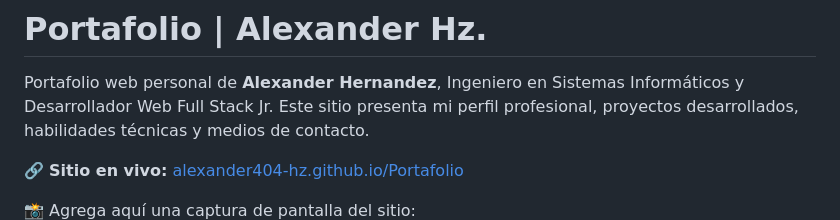
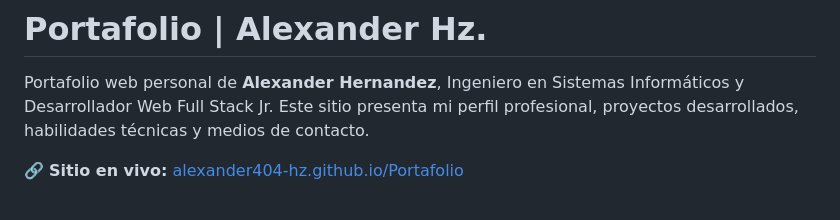
Before and after one commit to alexander404-hz/Portafolio, a Markdown page: README.md, the part around one of its changes. Drawn GitHub-style.

Commit message:
refactor: remove screenshot placeholder from README

```diff
--- a/README.md
+++ b/README.md
@@ -4,5 +4,4 @@ Portafolio web personal de **Alexander Hernandez**, Ingeniero en Sistemas Inform
 
 🔗 **Sitio en vivo:** [alexander404-hz.github.io/Portafolio](https://alexander404-hz.github.io/Portafolio/)
 
-📸 Agrega aquí una captura de pantalla del sitio:
 ![Vista previa del portafolio](assets/img/readme.png)
```
Also changed, not shown: other parts of README.md (+0 -1 lines).
